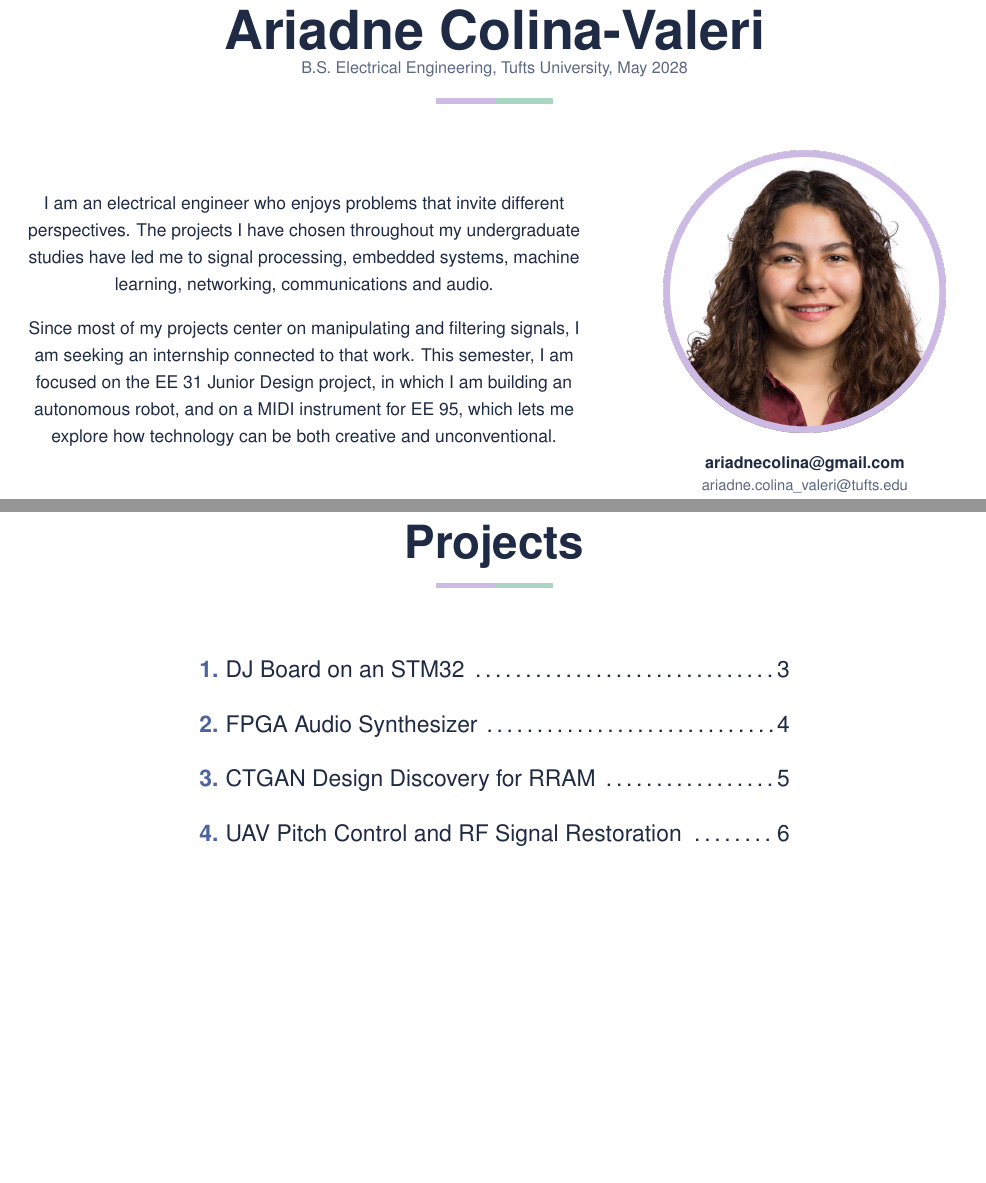
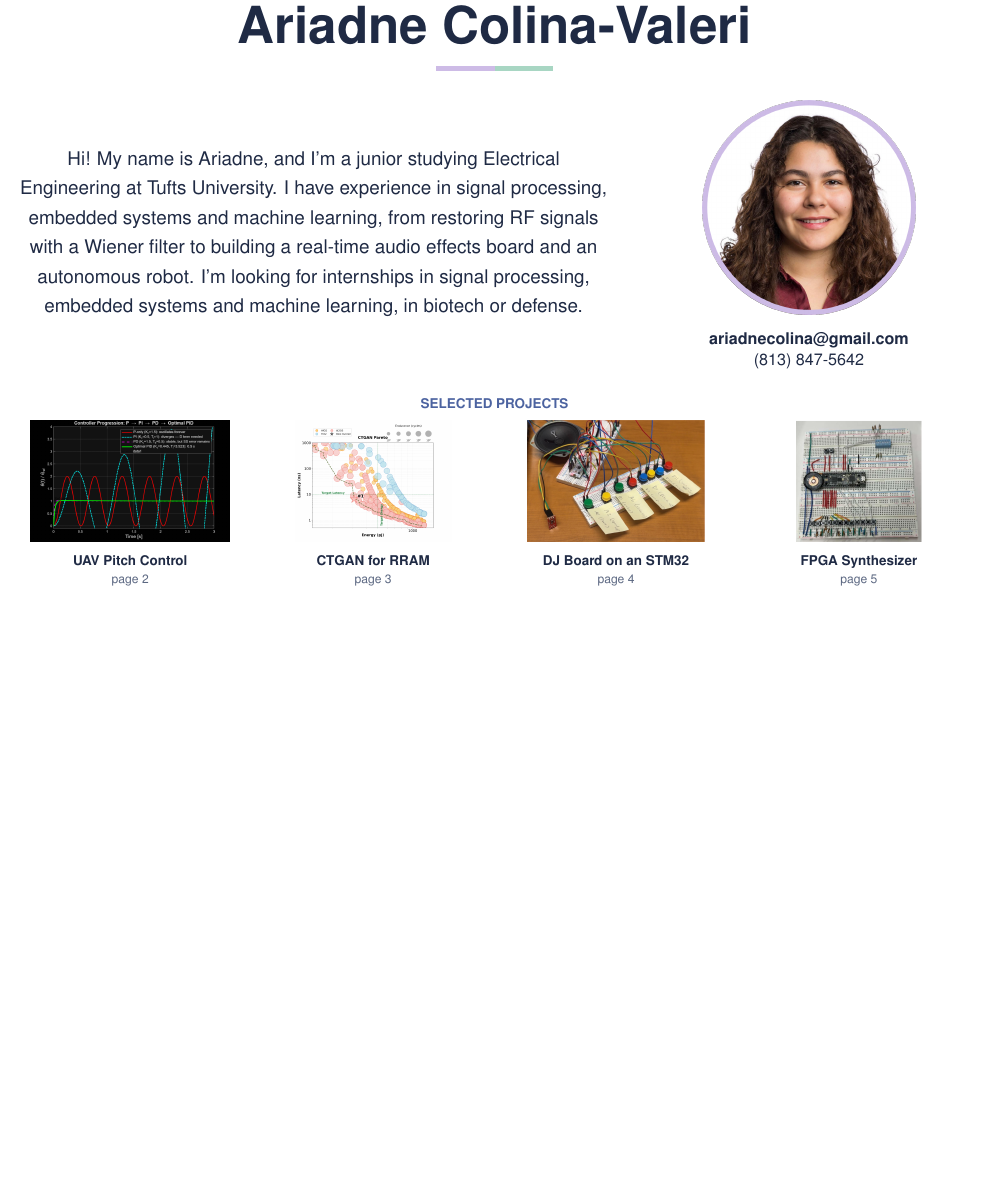
Before and after one commit to Acolin03/Portfolio_Ariadne.Colina_Valeri, a LaTeX document (portfolio-pdf/portfolio.tex): two parts of pages 1 and 2 of 6 before the commit and part of page 1 of 6 after it, the two joined at a grey line, cut so that both start at the same text, the shorter picture padded with empty space. Compiled offline with pdfLaTeX.

Commit message:
PDF from the review: intro page with pictures, phone in place of school email, course names, strongest projects first, DJ hardware and software figures
Co-Authored-By: Claude Opus 5.5 <noreply@anthropic.com>

```diff
--- a/portfolio-pdf/portfolio.tex
+++ b/portfolio-pdf/portfolio.tex
@@ -32,6 +32,7 @@
 \newcommand{\myname}{Ariadne Colina-Valeri}
 \newcommand{\myemail}{ariadnecolina@gmail.com}
 \newcommand{\myschoolemail}{ariadne.colina\_valeri@tufts.edu}
+\newcommand{\myphone}{(813) 847-5642}
 \newcommand{\mysite}{acolin03.github.io/Portfolio\_Ariadne.Colina\_Valeri}
 \newcommand{\mysiteurl}{https://acolin03.github.io/Portfolio_Ariadne.Colina_Valeri/}
 
@@ -119,55 +137,41 @@
 % =====================================================================
 \thispagestyle{empty}
 \begin{center}
-  \vspace*{\fill}
   {\large\bfseries\color{blue}ENGINEERING PORTFOLIO}\par
+  \vspace{0.06in}
+  {\fontsize{38}{44}\selectfont\bfseries \myname}\par
   \vspace{0.1in}
-  {\fontsize{40}{46}\selectfont\bfseries \myname}\par
-  \vspace{0.06in}
-  {\large\color{sub}B.S. Electrical Engineering, Tufts University, May 2028}\par
-  \vspace{0.12in}
   \titlebar\par
 \end{center}
-\vspace{0.3in}
-\begin{minipage}[c]{0.6\textwidth}\centering\fontsize{13}{20}\selectfont
-  I am an electrical engineer who enjoys problems that invite different perspectives. The projects I have chosen throughout my undergraduate studies have led me to signal processing, embedded systems, machine learning, networking, communications and audio.
-
-  \vspace{0.18in}
-  Since most of my projects center on manipulating and filtering signals, I am seeking an internship connected to that work. This semester, I am focused on the EE 31 Junior Design project, in which I am building an autonomous robot, and on a MIDI instrument for EE 95, which lets me explore how technology can be both creative and unconventional.
+\vspace{0.12in}
+\begin{minipage}[c]{0.62\textwidth}\centering\fontsize{14}{22}\selectfont
+  Hi! My name is Ariadne, and I'm a junior studying Electrical Engineering at Tufts University. I have experience in signal processing, embedded systems and machine learning, from restoring RF signals with a Wiener filter to building a real-time audio effects board and an autonomous robot. I'm looking for internships in signal processing, embedded systems and machine learning, in biotech or defense.
 \end{minipage}\hfill
 \begin{minipage}[c]{0.34\textwidth}\centering
-  \includegraphics[width=2.9in]{profile-round.png}\par
-  \vspace{0.18in}
+  \includegraphics[width=2.2in]{profile-round.png}\par
+  \vspace{0.12in}
   {\large\bfseries \href{mailto:ariadnecolina@gmail.com}{\myemail}}\par
-  \vspace{0.04in}
-  {\color{sub}\href{mailto:ariadne.colina_valeri@tufts.edu}{\myschoolemail}}\par
+  \vspace{0.03in}
+  {\large \myphone}\par
 \end{minipage}
-\vspace*{\fill}
+
+\vspace{0.3in}
+{\centering{\small\bfseries\color{blue}SELECTED PROJECTS}\par}
+\vspace{0.1in}
+\thumb{uav-controllers.png}{UAV Pitch Control}{1}\hfill
+\thumb{rram-pareto.png}{CTGAN for RRAM}{2}\hfill
+\thumb{dj-circuit.png}{DJ Board on an STM32}{3}\hfill
+\thumb{fpga-board.png}{FPGA Synthesizer}{4}
 
 % =====================================================================
-%  CONTENTS
-% =====================================================================
-\clearpage
-\begin{center}
-  \vspace*{0.6in}
-  {\fontsize{34}{40}\selectfont\bfseries Projects}\par
-  \vspace{0.12in}
-  \titlebar\par
-\end{center}
-\vspace{0.4in}
-\begin{center}
-\begin{minipage}{0.62\textwidth}\fontsize{17}{30}\selectfont
-\begin{description}\setlength{\itemsep}{6pt}
-  \projectline{1}{DJ Board on an STM32}
-  \projectline{2}{FPGA Audio Synthesizer}
-  \projectline{3}{CTGAN Design Discovery for RRAM}
-  \projectline{4}{UAV Pitch Control and RF Signal Restoration}
-\end{description}
-\end{minipage}
-\end{center}
-
-% =====================================================================
-%  PROJECTS
+%  PROJECTS, strongest first
 % =====================================================================
 
-\project{1}
+\projectwide{1}
+  {UAV Pitch Control and RF Signal Restoration}
+  {Linear Systems \textbar{} Jan. 2026 to May 2026}
+  {\challenge{A UAV that shakes while collecting RF signals blurs them, so it has to stay level first.}
+   \approach{I proved with Routh-Hurwitz analysis that P and PI controllers can never stabilize it, searched 15,625 gain combinations for the best PID settings, then restored a blurred, noisy RF signal with a Wiener filter in MATLAB.}
+   \outcome{A 52ms rise time and 2.6\% overshoot, within real UAV specs, and 77\% less error than a direct inverse.}\label{p1}}
+  {uav-controllers.png}{P, PI, PD and PID controllers on the same UAV model}
+  {uav-wiener.png}{Wiener filter error (left) and the restored RF signal (right)}
@@ -188 +208,0 @@
-  {CTGAN Design Discovery for RRAM}
@@ -195 +208,0 @@
-  {UAV Pitch Control and RF Signal Restoration}
```
Also changed, not shown: portfolio-pdf/images/dj-hardware.png (added), portfolio-pdf/images/dj-software.png (added), portfolio-pdf/portfolio.tex (75 more changed lines).
